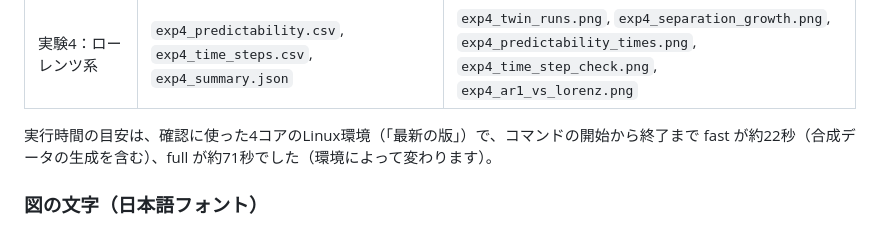
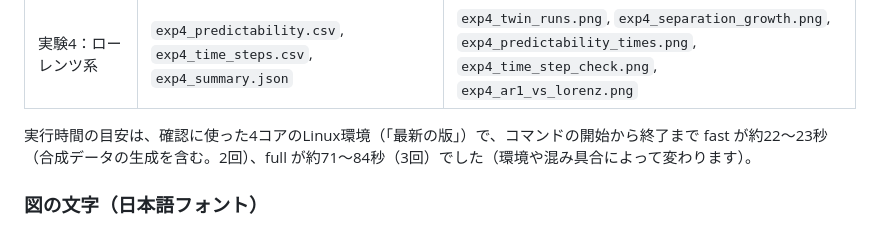
Before and after one commit to shogo-ishikawa/2026_3Q_M4Th4, a Markdown page: projects/coastal-wind-chaos/README.md, the part around the change. GitHub-like rendering.

Commit message:
Give the measured range of run times in the README
Co-Authored-By: Claude Opus 5.5 <noreply@anthropic.com>
Claude-Session: https://claude.ai/code/session_01G6u4Uz3utE3YJexsu6EepF

```diff
--- a/projects/coastal-wind-chaos/README.md
+++ b/projects/coastal-wind-chaos/README.md
@@ -105,7 +105,7 @@ python scripts/build_notebook.py                              # Notebook を作
 | 補足：合成データの成分を変えた比較 | `scenario_scores.csv` | `scenario_comparison.png` |
 | 実験4：ローレンツ系 | `exp4_predictability.csv`, `exp4_time_steps.csv`, `exp4_summary.json` | `exp4_twin_runs.png`, `exp4_separation_growth.png`, `exp4_predictability_times.png`, `exp4_time_step_check.png`, `exp4_ar1_vs_lorenz.png` |
 
-実行時間の目安は、確認に使った4コアのLinux環境（「最新の版」）で、コマンドの開始から終了まで fast が約22秒（合成データの生成を含む）、full が約71秒でした（環境によって変わります）。
+実行時間の目安は、確認に使った4コアのLinux環境（「最新の版」）で、コマンドの開始から終了まで fast が約22〜23秒（合成データの生成を含む。2回）、full が約71〜84秒（3回）でした（環境や混み具合によって変わります）。
 
 ### 図の文字（日本語フォント）
 
```
